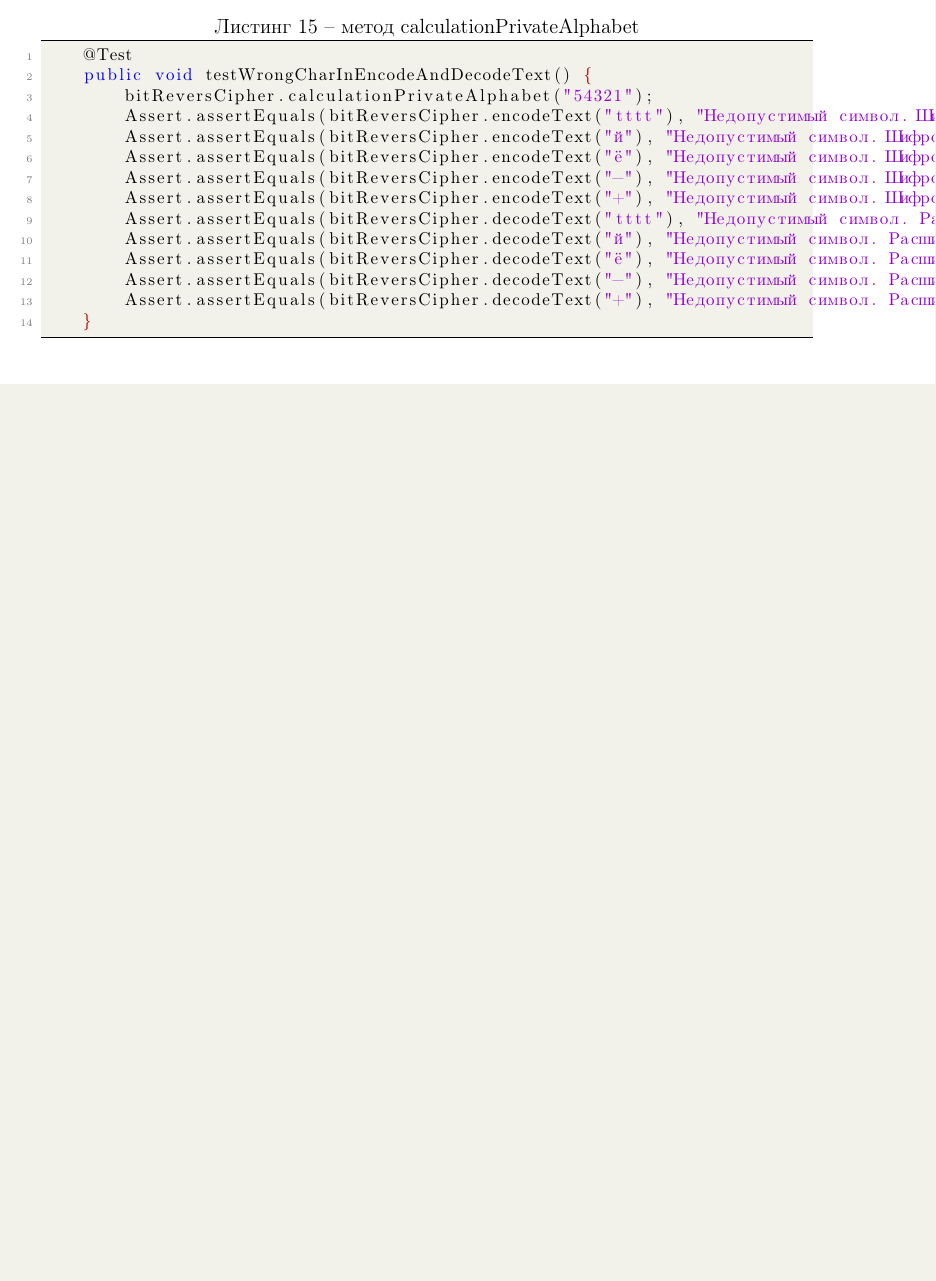
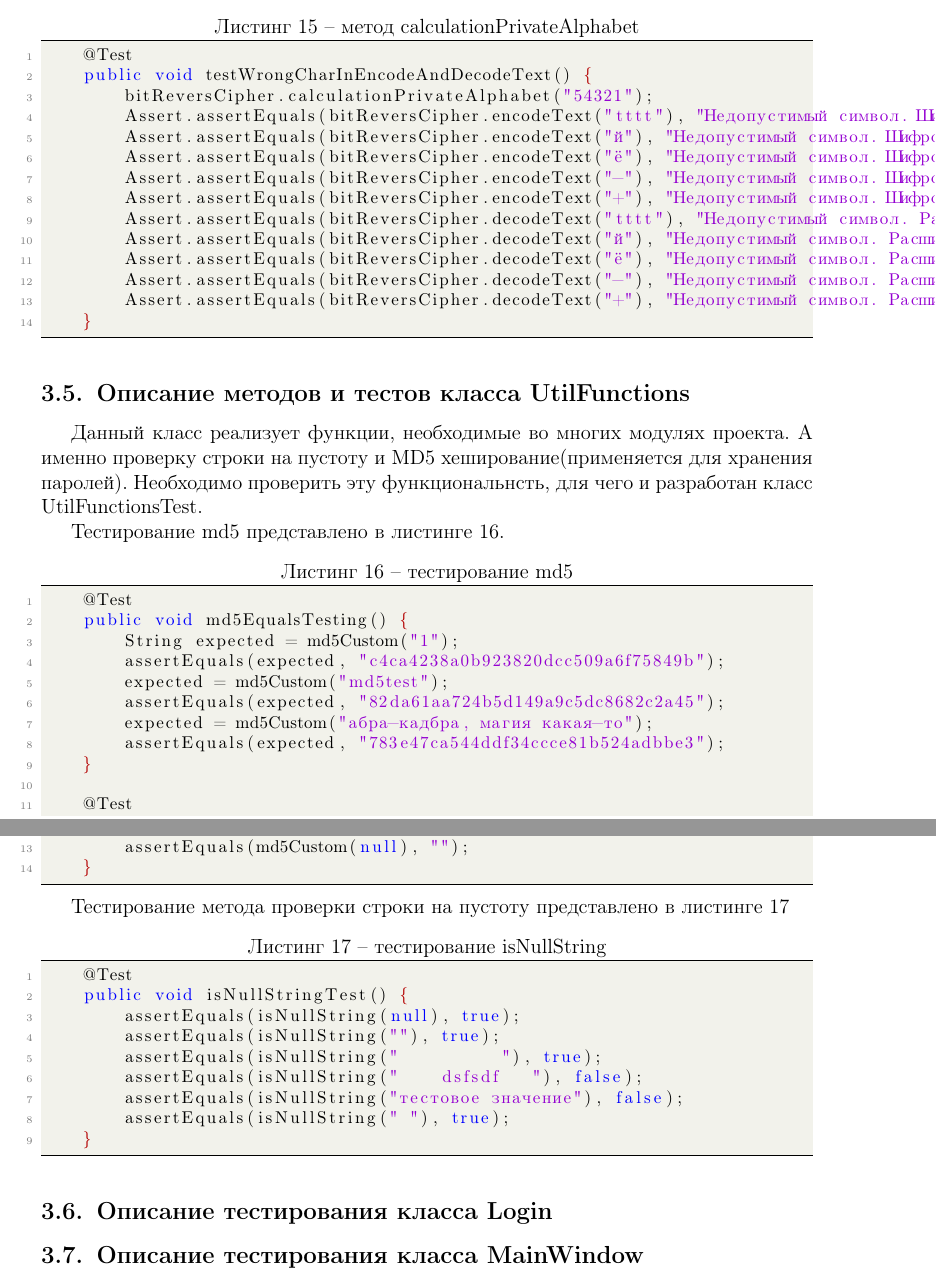
Before and after one commit to BolotinDaniil/RSATU2016_SoftwareTestingCourse, a LaTeX document (CP/report.tex): part of page 14 of 34 before the commit and two parts of pages 14 and 15 of 35 after it, the two joined at a grey line, cut so that both start at the same text, the shorter picture padded with empty space. Compiled offline with pdfLaTeX.

Commit message:
Unit testing

```diff
--- a/CP/report.tex
+++ b/CP/report.tex
@@ -540,6 +540,48 @@
     }
 \end{lstlisting}
 
+\subsection{Описание методов и тестов класса UtilFunctions}
+
+Данный класс реализует функции, необходимые во многих модулях проекта. А именно проверку строки на пустоту и MD5 хеширование(применяется для хранения паролей). Необходимо проверить эту функциональнсть, для чего и разработан класс UtilFunctionsTest.
+\par Тестирование md5 представлено в листинге \ref{listing:testMd5}.
+
+\begin{lstlisting}[language=java, caption=тестирование md5 , label=listing:testMd5]
+    @Test
+    public void md5EqualsTesting() {
+        String expected = md5Custom("1");
+        assertEquals(expected, "c4ca4238a0b923820dcc509a6f75849b");
+        expected = md5Custom("md5test");
+        assertEquals(expected, "82da61aa724b5d149a9c5dc8682c2a45");
+        expected = md5Custom("абра-кадбра, магия какая-то");
+        assertEquals(expected, "783e47ca544ddf34ccce81b524adbbe3");
+    }
+
+    @Test
+    public void md5NullArgument() {
+        assertEquals(md5Custom(null), "");
+    }
+
+\end{lstlisting}
+
+
+Тестирование метода проверки строки на пустоту представлено в листинге \ref{listing:testIsNullString}
+
+\begin{lstlisting}[language=java, caption=тестирование isNullString, label=listing:testIsNullString]
+    @Test
+    public void isNullStringTest() {
+        assertEquals(isNullString(null), true);
+        assertEquals(isNullString(""), true);
+        assertEquals(isNullString("          "), true);
+        assertEquals(isNullString("    dsfsdf   "), false);
+        assertEquals(isNullString("тестовое значение"), false);
+        assertEquals(isNullString(" "), true);
+    }
+\end{lstlisting}
+
+\subsection{Описание тестирования класса Login}
+
+\subsection{Описание тестирования класса MainWindow}
+
 
 \newpage \section{Интеграционное тестирование}
 \subsection{Общее описание}
```
Also changed, not shown: LR4/report.tex (line endings or trailing spaces).
